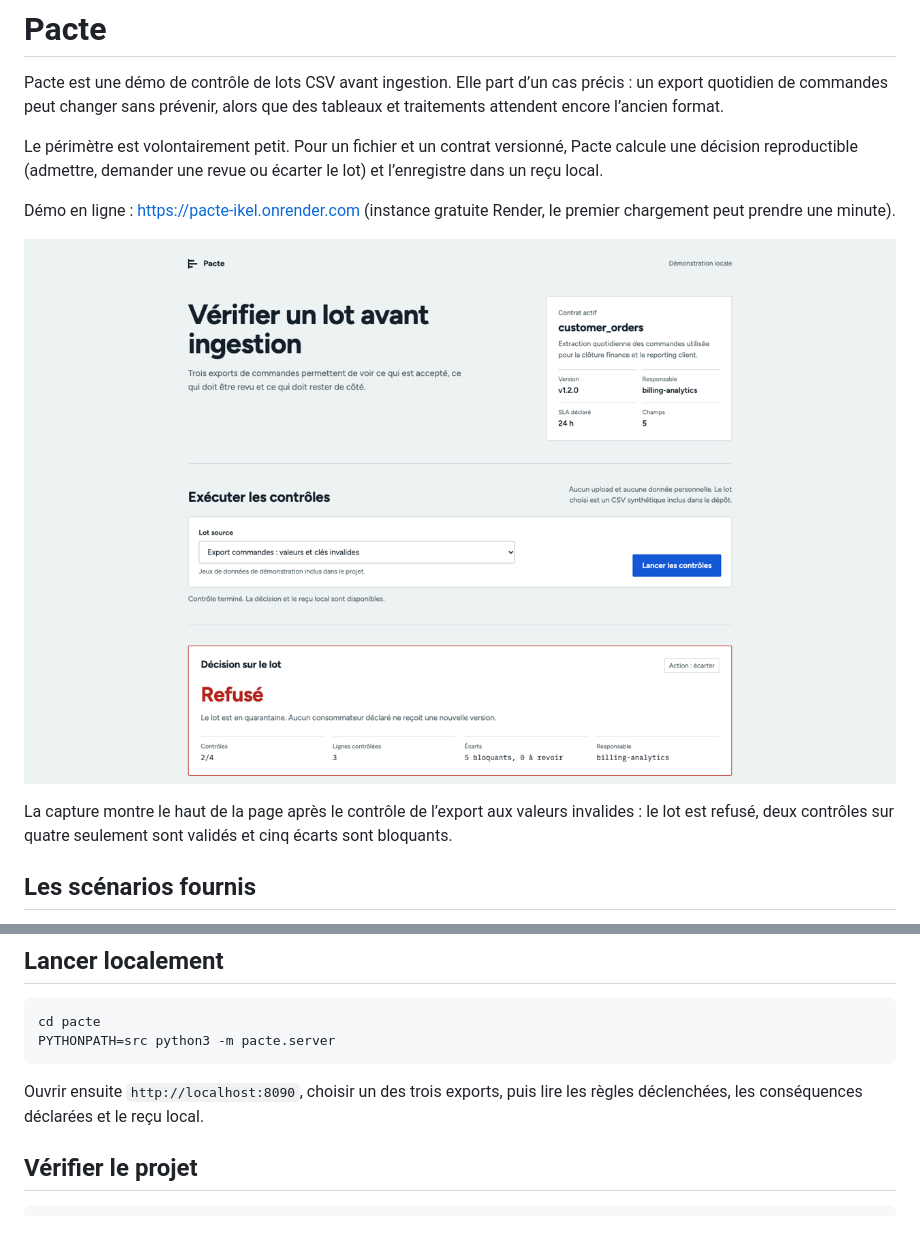
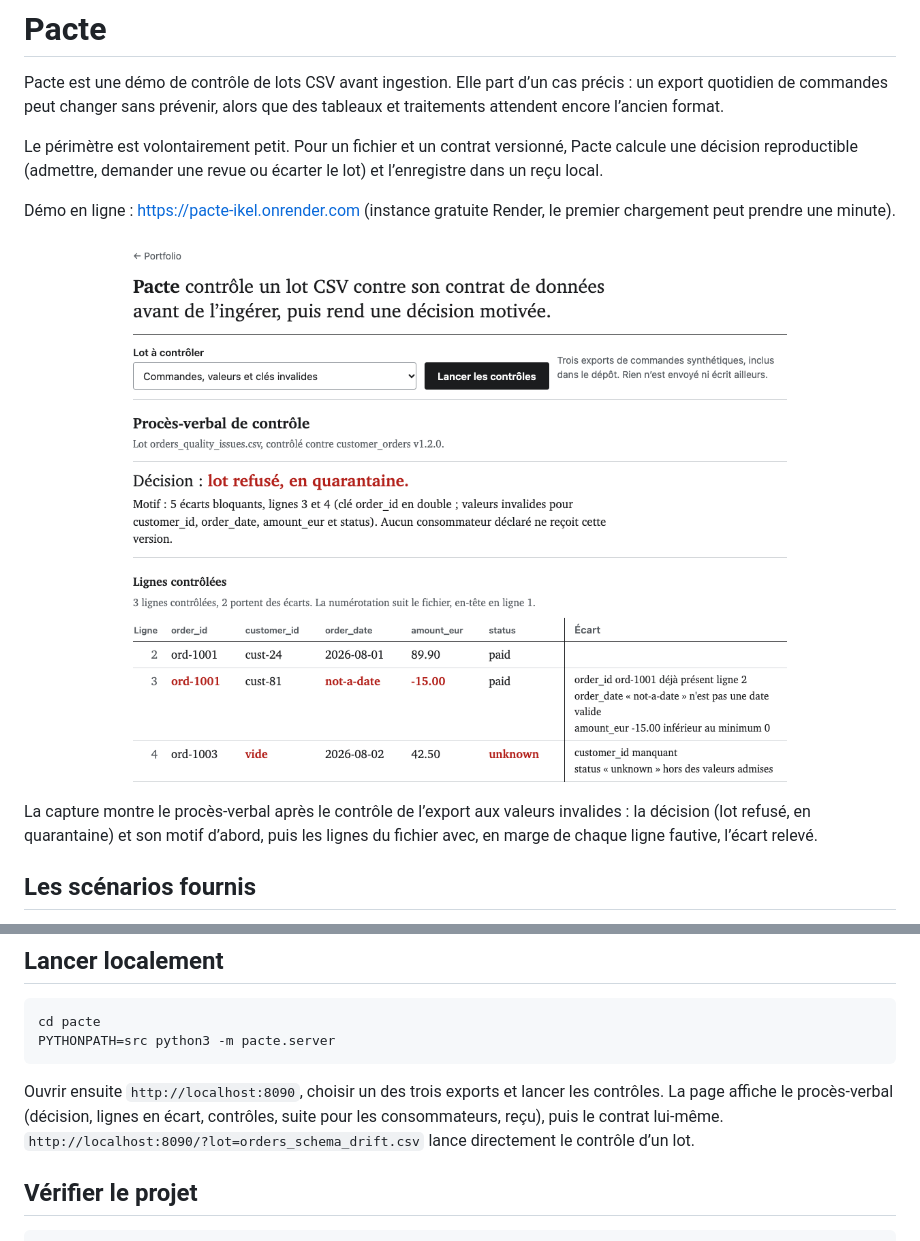
Before and after one commit to Ikel0/pacte, a Markdown page: README.md, 2 parts joined by grey strips. Rendered like a GitHub page; pictures changed too: docs/demo.png.

Commit message:
Refaire la capture sur le procès-verbal du lot refusé
La capture doit montrer d'un coup la décision, son motif et les écarts
rattachés aux lignes ; le README décrit cette capture et le lien
?lot= qui relance un contrôle.

````diff
--- a/README.md
+++ b/README.md
@@ -8,7 +8,7 @@ Démo en ligne : https://pacte-ikel.onrender.com (instance gratuite Render, le p
 
 ![Résultat du contrôle de l’export aux valeurs invalides](docs/demo.png)
 
-La capture montre le haut de la page après le contrôle de l’export aux valeurs invalides : le lot est refusé, deux contrôles sur quatre seulement sont validés et cinq écarts sont bloquants.
+La capture montre le procès-verbal après le contrôle de l’export aux valeurs invalides : la décision (lot refusé, en quarantaine) et son motif d’abord, puis les lignes du fichier avec, en marge de chaque ligne fautive, l’écart relevé.
 
 ## Les scénarios fournis
 
@@ -43,7 +43,7 @@ cd pacte
 PYTHONPATH=src python3 -m pacte.server
 ```
 
-Ouvrir ensuite `http://localhost:8090`, choisir un des trois exports, puis lire les règles déclenchées, les conséquences déclarées et le reçu local.
+Ouvrir ensuite `http://localhost:8090`, choisir un des trois exports et lancer les contrôles. La page affiche le procès-verbal (décision, lignes en écart, contrôles, suite pour les consommateurs, reçu), puis le contrat lui-même. `http://localhost:8090/?lot=orders_schema_drift.csv` lance directement le contrôle d’un lot.
 
 ## Vérifier le projet
 
````
